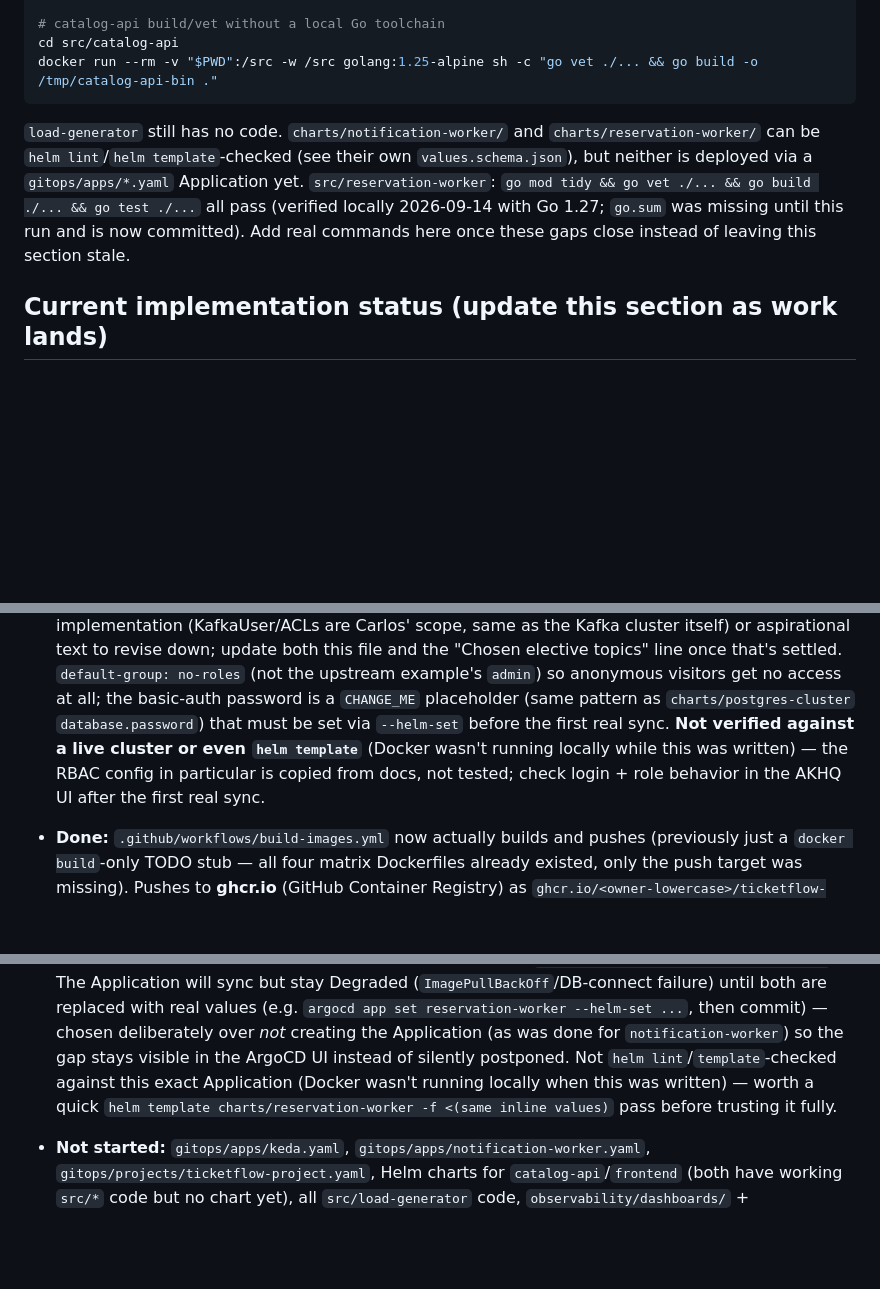
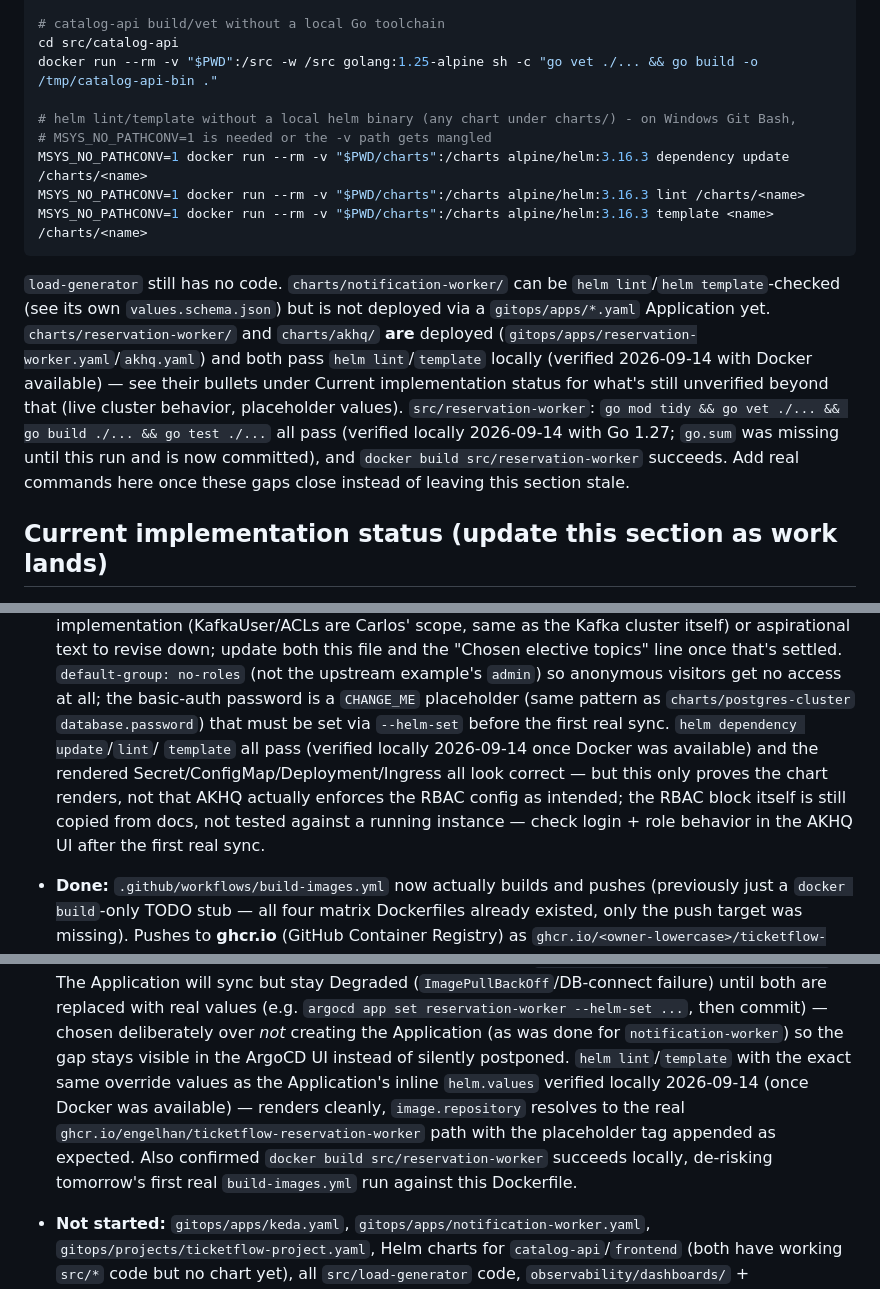
Before and after one commit to Engelhan/DHBWCASCloudNative, a Markdown page: CLAUDE.md, 3 parts joined by grey strips. Rendered like a GitHub page; blank space fills up the shorter version.

Commit message:
docs: verify akhq/reservation-worker charts now that Docker is available
helm dependency update/lint/template pass for charts/akhq and, with
the same override values as their gitops/apps Applications, for
charts/reservation-worker too - both render cleanly (Secret/
ConfigMap/Deployment/Ingress inspected manually). Also confirmed
docker build src/reservation-worker succeeds locally. Updates
CLAUDE.md to drop the "not verified, Docker wasn't running" caveats
accordingly and adds the docker-based helm lint/template commands
used to Commands.

````diff
--- a/CLAUDE.md
+++ b/CLAUDE.md
@@ -279,14 +279,24 @@ docker compose down -v
 # catalog-api build/vet without a local Go toolchain
 cd src/catalog-api
 docker run --rm -v "$PWD":/src -w /src golang:1.25-alpine sh -c "go vet ./... && go build -o /tmp/catalog-api-bin ."
+
+# helm lint/template without a local helm binary (any chart under charts/) - on Windows Git Bash,
+# MSYS_NO_PATHCONV=1 is needed or the -v path gets mangled
+MSYS_NO_PATHCONV=1 docker run --rm -v "$PWD/charts":/charts alpine/helm:3.16.3 dependency update /charts/<name>
+MSYS_NO_PATHCONV=1 docker run --rm -v "$PWD/charts":/charts alpine/helm:3.16.3 lint /charts/<name>
+MSYS_NO_PATHCONV=1 docker run --rm -v "$PWD/charts":/charts alpine/helm:3.16.3 template <name> /charts/<name>
 ```
 
-`load-generator` still has no code. `charts/notification-worker/` and
-`charts/reservation-worker/` can be `helm lint`/`helm template`-checked (see their own
-`values.schema.json`), but neither is deployed via a `gitops/apps/*.yaml` Application yet.
-`src/reservation-worker`: `go mod tidy && go vet ./... && go build ./... && go test ./...` all
-pass (verified locally 2026-09-14 with Go 1.27; `go.sum` was missing until this run and is now
-committed). Add real commands here once these gaps close instead of leaving this section stale.
+`load-generator` still has no code. `charts/notification-worker/` can be `helm lint`/`helm
+template`-checked (see its own `values.schema.json`) but is not deployed via a
+`gitops/apps/*.yaml` Application yet. `charts/reservation-worker/` and `charts/akhq/` **are**
+deployed (`gitops/apps/reservation-worker.yaml`/`akhq.yaml`) and both pass `helm lint`/`template`
+locally (verified 2026-09-14 with Docker available) — see their bullets under Current
+implementation status for what's still unverified beyond that (live cluster behavior,
+placeholder values). `src/reservation-worker`: `go mod tidy && go vet ./... && go build ./... &&
+go test ./...` all pass (verified locally 2026-09-14 with Go 1.27; `go.sum` was missing until
+this run and is now committed), and `docker build src/reservation-worker` succeeds. Add real
+commands here once these gaps close instead of leaving this section stale.
 
 ## Current implementation status (update this section as work lands)
 
@@ -502,10 +512,12 @@ committed). Add real commands here once these gaps close instead of leaving this
   elective topics" line once that's settled. `default-group: no-roles` (not the upstream
   example's `admin`) so anonymous visitors get no access at all; the basic-auth password is a
   `CHANGE_ME` placeholder (same pattern as `charts/postgres-cluster` `database.password`) that
-  must be set via `--helm-set` before the first real sync. **Not verified against a live cluster
-  or even `helm template`** (Docker wasn't running locally while this was written) — the RBAC
-  config in particular is copied from docs, not tested; check login + role behavior in the AKHQ
-  UI after the first real sync.
+  must be set via `--helm-set` before the first real sync. `helm dependency update`/`lint`/
+  `template` all pass (verified locally 2026-09-14 once Docker was available) and the rendered
+  Secret/ConfigMap/Deployment/Ingress all look correct — but this only proves the chart renders,
+  not that AKHQ actually enforces the RBAC config as intended; the RBAC block itself is still
+  copied from docs, not tested against a running instance — check login + role behavior in the
+  AKHQ UI after the first real sync.
 - **Done:** `.github/workflows/build-images.yml` now actually builds and pushes (previously just
   a `docker build`-only TODO stub — all four matrix Dockerfiles already existed, only the push
   target was missing). Pushes to **ghcr.io** (GitHub Container Registry) as
@@ -541,10 +553,12 @@ committed). Add real commands here once these gaps close instead of leaving this
   Degraded (`ImagePullBackOff`/DB-connect failure) until both are replaced with real values (e.g.
   `argocd app set reservation-worker --helm-set ...`, then commit) — chosen deliberately over
   *not* creating the Application (as was done for `notification-worker`) so the gap stays visible
-  in the ArgoCD UI instead of silently postponed. Not `helm lint`/`template`-checked against this
-  exact Application (Docker wasn't running locally when this was written) — worth a quick
-  `helm template charts/reservation-worker -f <(same inline values)` pass before trusting it
-  fully.
+  in the ArgoCD UI instead of silently postponed. `helm lint`/`template` with the exact same
+  override values as the Application's inline `helm.values` verified locally 2026-09-14 (once
+  Docker was available) — renders cleanly, `image.repository` resolves to the real
+  `ghcr.io/engelhan/ticketflow-reservation-worker` path with the placeholder tag appended as
+  expected. Also confirmed `docker build src/reservation-worker` succeeds locally, de-risking
+  tomorrow's first real `build-images.yml` run against this Dockerfile.
 - **Not started:** `gitops/apps/keda.yaml`, `gitops/apps/notification-worker.yaml`,
   `gitops/projects/ticketflow-project.yaml`, Helm charts for `catalog-api`/`frontend` (both have
   working `src/*` code but no chart yet), all `src/load-generator` code,
````
Also changed, not shown: other parts of CLAUDE.md (+1 -1 lines).
